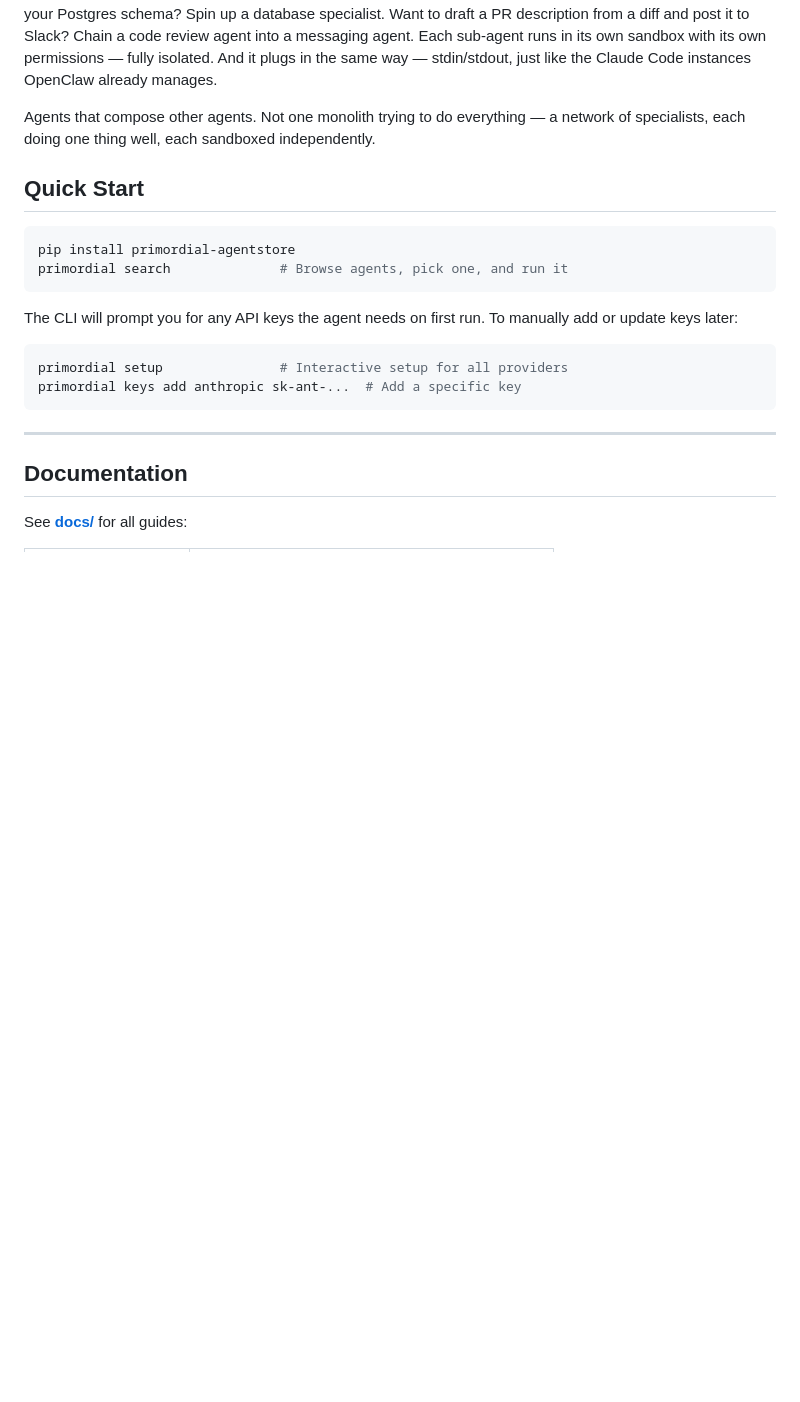
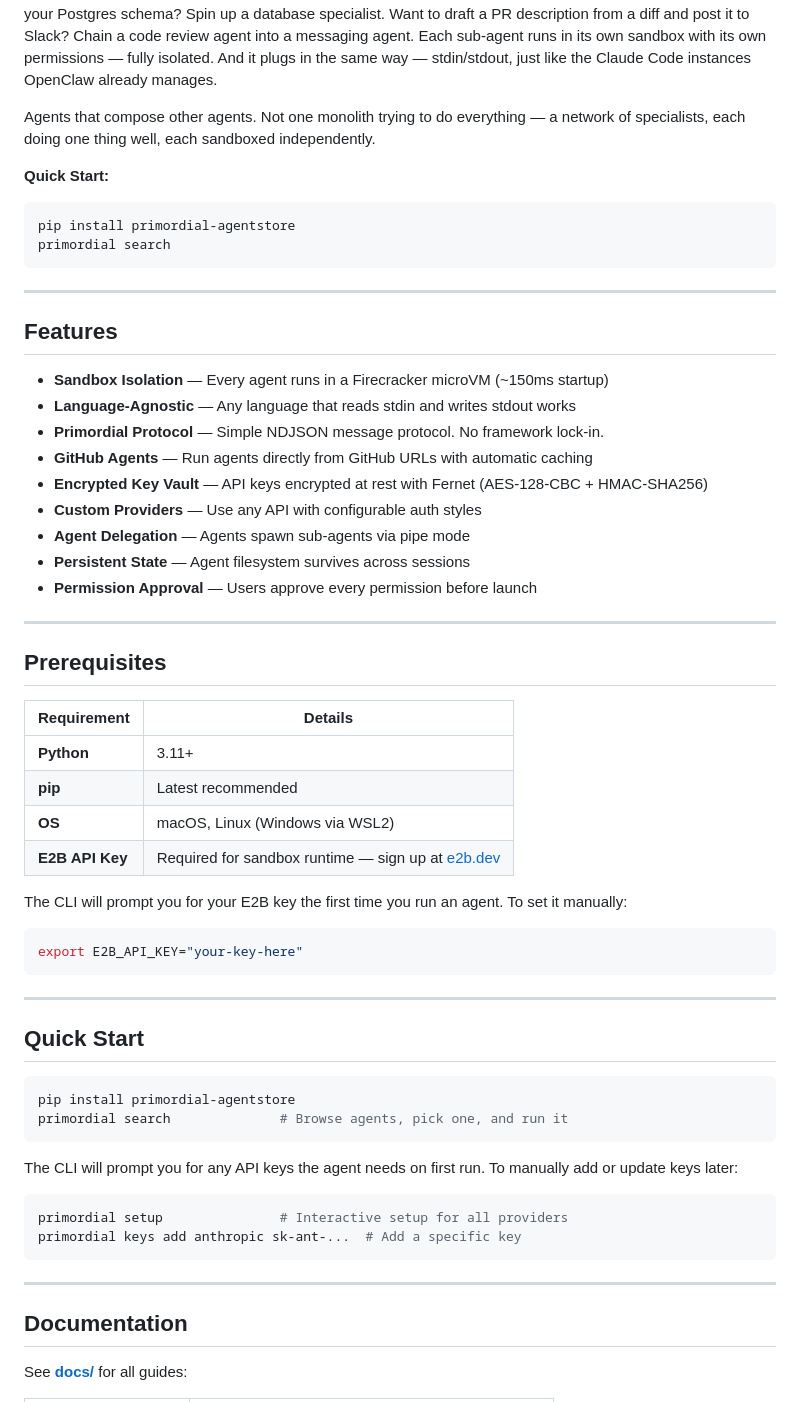
Before and after one commit to andybrowning5/primordial-agentstore, a Markdown page: README.md, the part around the change. Rendered like a GitHub page; blank space fills up the shorter version.

Commit message:
Add environment prerequisites section to README
Documents Python 3.11+, OS support, and E2B API key requirements
for running the quickstart. Clarifies that the CLI prompts for the
E2B key on first agent run.

Co-Authored-By: Claude Opus 4.6 <noreply@anthropic.com>

````diff
--- a/README.md
+++ b/README.md
@@ -19,6 +19,46 @@ Think about [OpenClaw](https://openclaw.ai/) — the open-source AI agent that's
 Primordial extends that workflow. Instead of only delegating to general-purpose coding agents, imagine OpenClaw pulling in purpose-built specialists from a shared marketplace mid-task. Need to scrape and summarize a competitor's changelog? Delegate to a web research agent. Need to generate a migration plan from your Postgres schema? Spin up a database specialist. Want to draft a PR description from a diff and post it to Slack? Chain a code review agent into a messaging agent. Each sub-agent runs in its own sandbox with its own permissions — fully isolated. And it plugs in the same way — stdin/stdout, just like the Claude Code instances OpenClaw already manages.
 
 Agents that compose other agents. Not one monolith trying to do everything — a network of specialists, each doing one thing well, each sandboxed independently.
+
+**Quick Start:**
+
+```bash
+pip install primordial-agentstore
+primordial search
+```
+
+---
+
+## Features
+
+- **Sandbox Isolation** — Every agent runs in a Firecracker microVM (~150ms startup)
+- **Language-Agnostic** — Any language that reads stdin and writes stdout works
+- **Primordial Protocol** — Simple NDJSON message protocol. No framework lock-in.
+- **GitHub Agents** — Run agents directly from GitHub URLs with automatic caching
+- **Encrypted Key Vault** — API keys encrypted at rest with Fernet (AES-128-CBC + HMAC-SHA256)
+- **Custom Providers** — Use any API with configurable auth styles
+- **Agent Delegation** — Agents spawn sub-agents via pipe mode
+- **Persistent State** — Agent filesystem survives across sessions
+- **Permission Approval** — Users approve every permission before launch
+
+---
+
+## Prerequisites
+
+| Requirement | Details |
+|-------------|---------|
+| **Python** | 3.11+ |
+| **pip** | Latest recommended |
+| **OS** | macOS, Linux (Windows via WSL2) |
+| **E2B API Key** | Required for sandbox runtime — sign up at [e2b.dev](https://e2b.dev) |
+
+The CLI will prompt you for your E2B key the first time you run an agent. To set it manually:
+
+```bash
+export E2B_API_KEY="your-key-here"
+```
+
+---
 
 ## Quick Start
 
````
